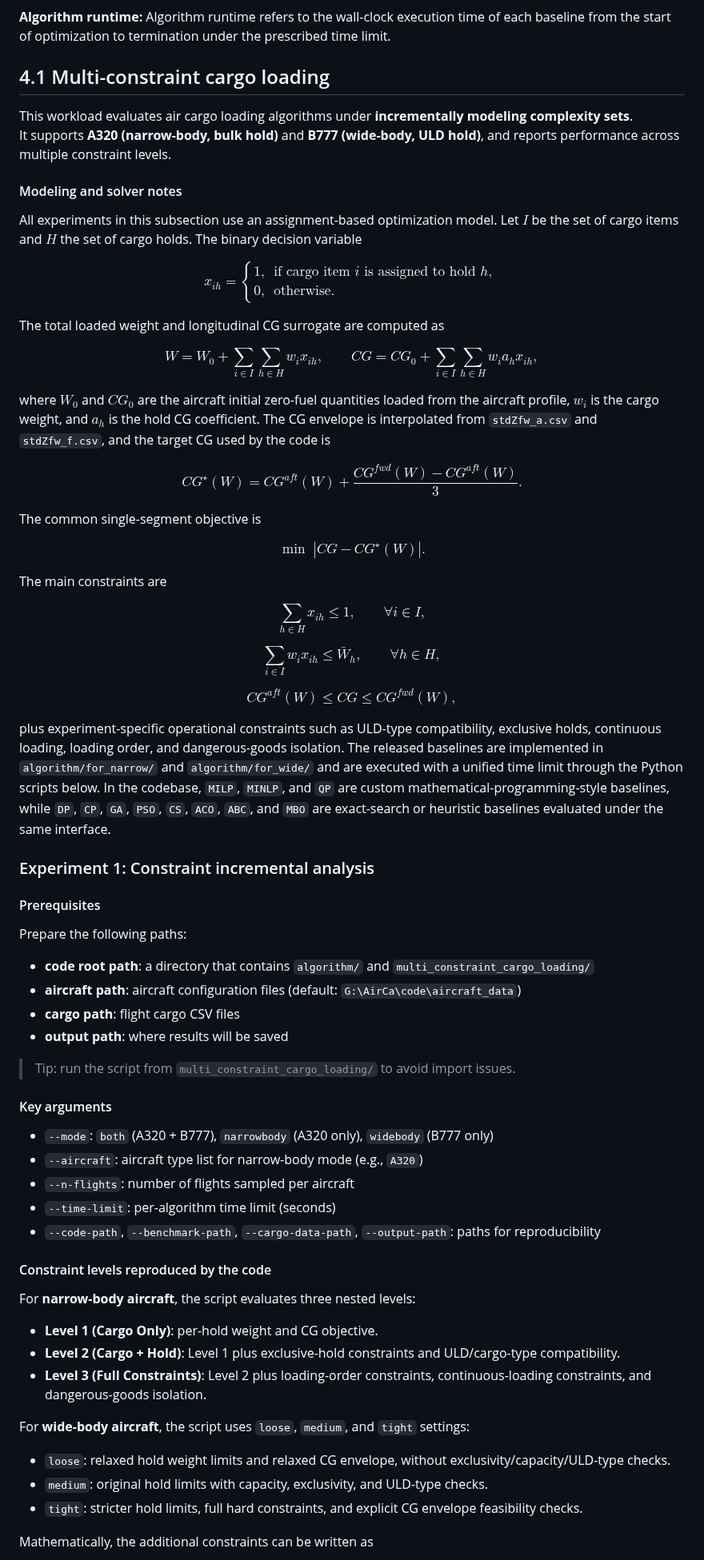
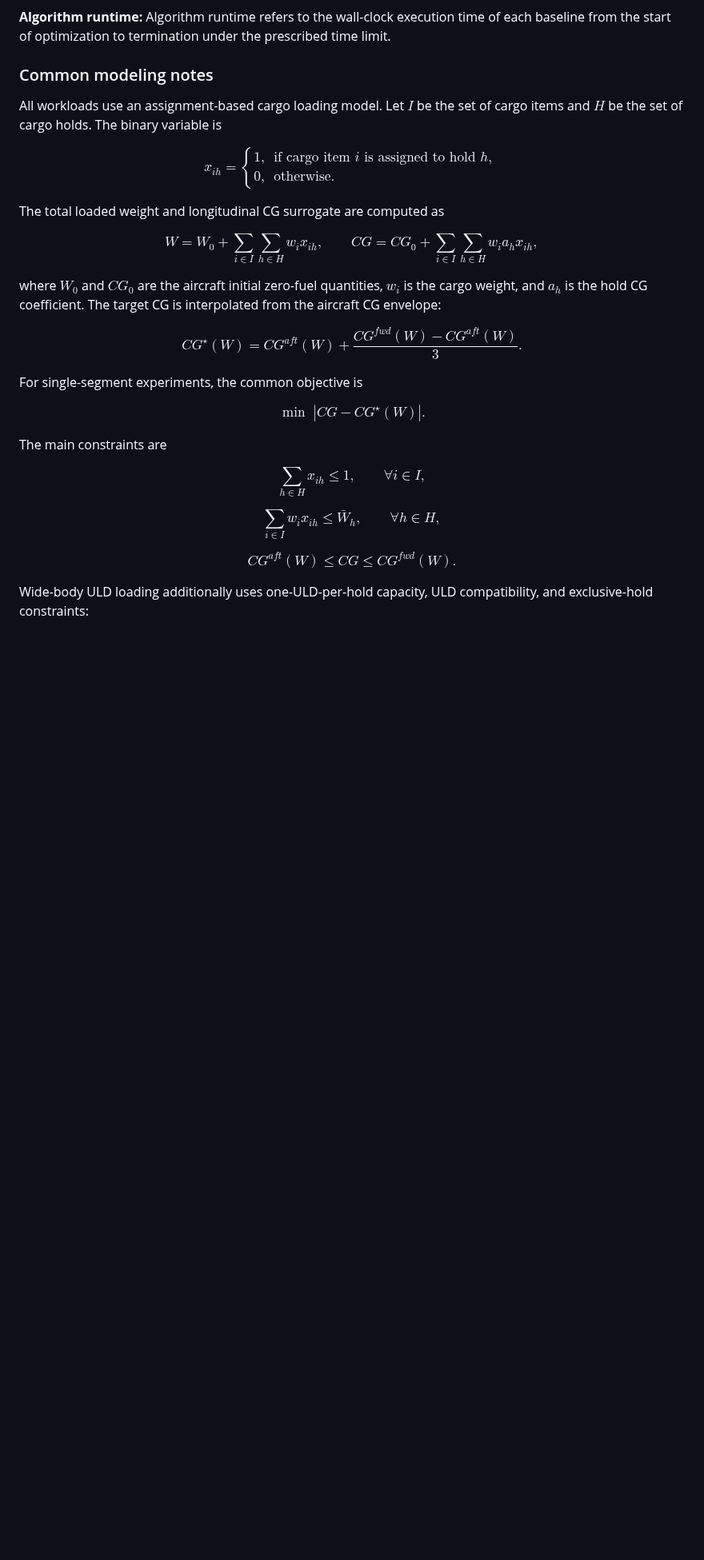
Before and after one commit to LINC-BIT/AirCa, a Markdown page: README.md, the part around one of its changes. Shown at 80% size. GitHub-like rendering; blank space fills up the shorter version.

```diff
--- a/README.md
+++ b/README.md
@@ -180,13 +186,8 @@ $$
 
 
 
-## 4.1 Multi-constraint cargo loading
-
-This workload evaluates air cargo loading algorithms under **incrementally modeling complexity sets**.
-It supports **A320 (narrow-body, bulk hold)** and **B777 (wide-body, ULD hold)**, and reports performance across multiple constraint levels.
-
-#### Modeling and solver notes
-All experiments in this subsection use an assignment-based optimization model. Let $I$ be the set of cargo items and $H$ the set of cargo holds. The binary decision variable
+### Common modeling notes
+All workloads use an assignment-based cargo loading model. Let $I$ be the set of cargo items and $H$ be the set of cargo holds. The binary variable is
 
 $$
 x_{ih} =
@@ -204,13 +205,13 @@ W = W_0 + \sum_{i \in I}\sum_{h \in H} w_i x_{ih},
 CG = CG_0 + \sum_{i \in I}\sum_{h \in H} w_i a_h x_{ih},
 $$
 
-where $W_0$ and $CG_0$ are the aircraft initial zero-fuel quantities loaded from the aircraft profile, $w_i$ is the cargo weight, and $a_h$ is the hold CG coefficient. The CG envelope is interpolated from `stdZfw_a.csv` and `stdZfw_f.csv`, and the target CG used by the code is
+where $W_0$ and $CG_0$ are the aircraft initial zero-fuel quantities, $w_i$ is the cargo weight, and $a_h$ is the hold CG coefficient. The target CG is interpolated from the aircraft CG envelope:
 
 $$
 CG^\star(W) = CG^{aft}(W) + \frac{CG^{fwd}(W) - CG^{aft}(W)}{3}.
 $$
 
-The common single-segment objective is
+For single-segment experiments, the common objective is
 
 $$
 \min \; |CG - CG^\star(W)|.
@@ -227,42 +228,9 @@ $$
 $$
 
 $$
-CG^{aft}(W) \le CG \le CG^{fwd}(W),
+CG^{aft}(W) \le CG \le CG^{fwd}(W).
 $$
 
-plus experiment-specific operational constraints such as ULD-type compatibility, exclusive holds, continuous loading, loading order, and dangerous-goods isolation. The released baselines are implemented in `algorithm/for_narrow/` and `algorithm/for_wide/` and are executed with a unified time limit through the Python scripts below. In the codebase, `MILP`, `MINLP`, and `QP` are custom mathematical-programming-style baselines, while `DP`, `CP`, `GA`, `PSO`, `CS`, `ACO`, `ABC`, and `MBO` are exact-search or heuristic baselines evaluated under the same interface.
-
-### Experiment 1: Constraint incremental analysis
-
-#### Prerequisites
-Prepare the following paths:
-- **code root path**: a directory that contains `algorithm/` and `multi_constraint_cargo_loading/`
-- **aircraft path**: aircraft configuration files (default: `G:\AirCa\code\aircraft_data`)
-- **cargo path**: flight cargo CSV files
-- **output path**: where results will be saved
-
-> Tip: run the script from `multi_constraint_cargo_loading/` to avoid import issues.
-
-#### Key arguments
-- `--mode`: `both` (A320 + B777), `narrowbody` (A320 only), `widebody` (B777 only)
-- `--aircraft`: aircraft type list for narrow-body mode (e.g., `A320`)
-- `--n-flights`: number of flights sampled per aircraft
-- `--time-limit`: per-algorithm time limit (seconds)
-- `--code-path`, `--benchmark-path`, `--cargo-data-path`, `--output-path`: paths for reproducibility
-
-#### Constraint levels reproduced by the code
-For **narrow-body aircraft**, the script evaluates three nested levels:
-
-- **Level 1 (Cargo Only)**: per-hold weight and CG objective.
-- **Level 2 (Cargo + Hold)**: Level 1 plus exclusive-hold constraints and ULD/cargo-type compatibility.
-- **Level 3 (Full Constraints)**: Level 2 plus loading-order constraints, continuous-loading constraints, and dangerous-goods isolation.
-
-For **wide-body aircraft**, the script uses `loose`, `medium`, and `tight` settings:
-
-- `loose`: relaxed hold weight limits and relaxed CG envelope, without exclusivity/capacity/ULD-type checks.
-- `medium`: original hold limits with capacity, exclusivity, and ULD-type checks.
-- `tight`: stricter hold limits, full hard constraints, and explicit CG envelope feasibility checks.
-
-Mathematically, the additional constraints can be written as
+Wide-body ULD loading additionally uses one-ULD-per-hold capacity, ULD compatibility, and exclusive-hold constraints:
 
 $$
```
Also changed, not shown: other parts of README.md (+79 -277 lines).
